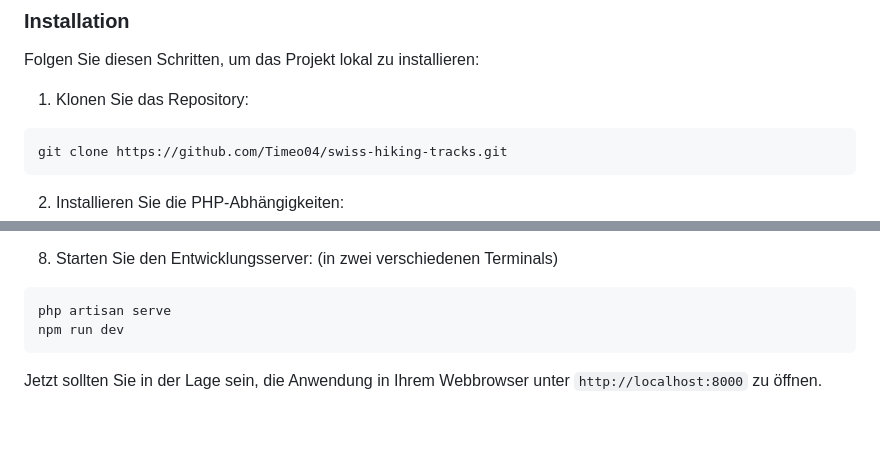
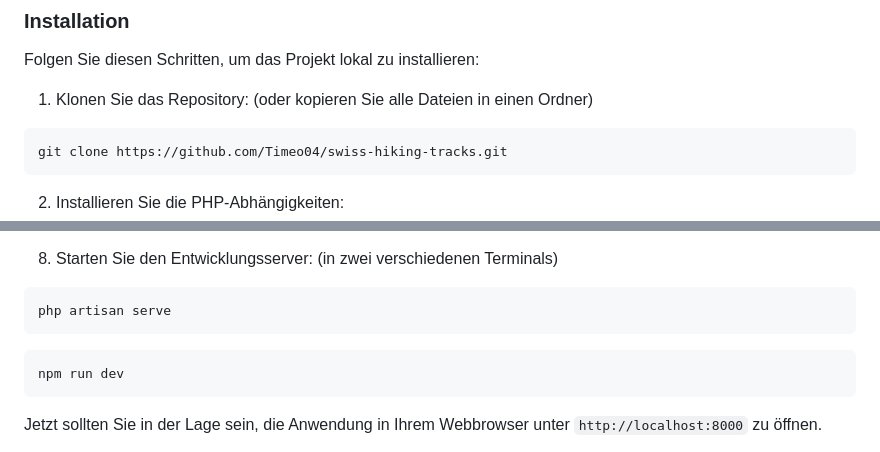
Before and after one commit to Timeo04/swiss-hiking-tracks, a Markdown page: README.md, 2 parts joined by grey strips. Rendered like a GitHub page; blank space fills up the shorter version.

Commit message:
separate commands

````diff
--- a/README.md
+++ b/README.md
@@ -21,7 +21,7 @@ Starten Sie Ihr Gerät nach der Installation neu.
 ### Installation
 Folgen Sie diesen Schritten, um das Projekt lokal zu installieren:
 
-1. Klonen Sie das Repository:
+1. Klonen Sie das Repository: (oder kopieren Sie alle Dateien in einen Ordner)
 ```bash
 git clone https://github.com/Timeo04/swiss-hiking-tracks.git
 ```
@@ -63,6 +63,8 @@ php artisan storage:link
 8. Starten Sie den Entwicklungsserver: (in zwei verschiedenen Terminals)
 ```bash
 php artisan serve
+```
+```bash
 npm run dev
 ```
 Jetzt sollten Sie in der Lage sein, die Anwendung in Ihrem Webbrowser unter ```http://localhost:8000``` zu öffnen.
````
